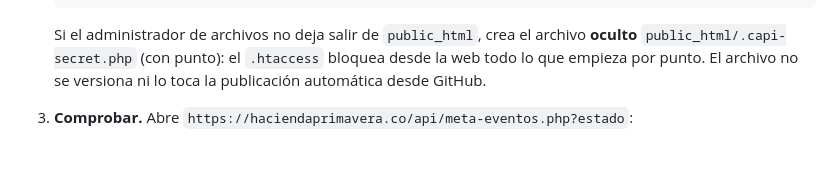
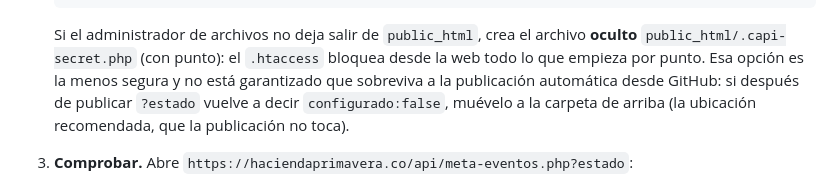
Before and after one commit to faustoastaiza/haciendaprimavera, a Markdown page: docs/capi-meta.md, the part around the change. GitHub-like rendering; blank space fills up the shorter version.

Commit message:
docs(meta): aclarar que el archivo secreto oculto dentro de public_html es la opción menos segura
Co-Authored-By: Claude Sonnet 5.5 <noreply@anthropic.com>

````diff
--- a/docs/capi-meta.md
+++ b/docs/capi-meta.md
@@ -42,7 +42,7 @@ El **token de acceso nunca está en el navegador ni en el repositorio** (el repo
    ];
    ```
 
-   Si el administrador de archivos no deja salir de `public_html`, crea el archivo **oculto** `public_html/.capi-secret.php` (con punto): el `.htaccess` bloquea desde la web todo lo que empieza por punto. El archivo no se versiona ni lo toca la publicación automática desde GitHub.
+   Si el administrador de archivos no deja salir de `public_html`, crea el archivo **oculto** `public_html/.capi-secret.php` (con punto): el `.htaccess` bloquea desde la web todo lo que empieza por punto. Esa opción es la menos segura y no está garantizado que sobreviva a la publicación automática desde GitHub: si después de publicar `?estado` vuelve a decir `configurado:false`, muévelo a la carpeta de arriba (la ubicación recomendada, que la publicación no toca).
 3. **Comprobar.** Abre `https://haciendaprimavera.co/api/meta-eventos.php?estado`:
    - `"configurado":true` → el relevo encontró el archivo. Revisa también que `ip_detectada` sea tu IP real (si sale una IP del proveedor, avisa: habría que ajustar la cabecera que se lee).
    - `"configurado":false` → no encontró el archivo (revisa nombre y carpeta).
````
